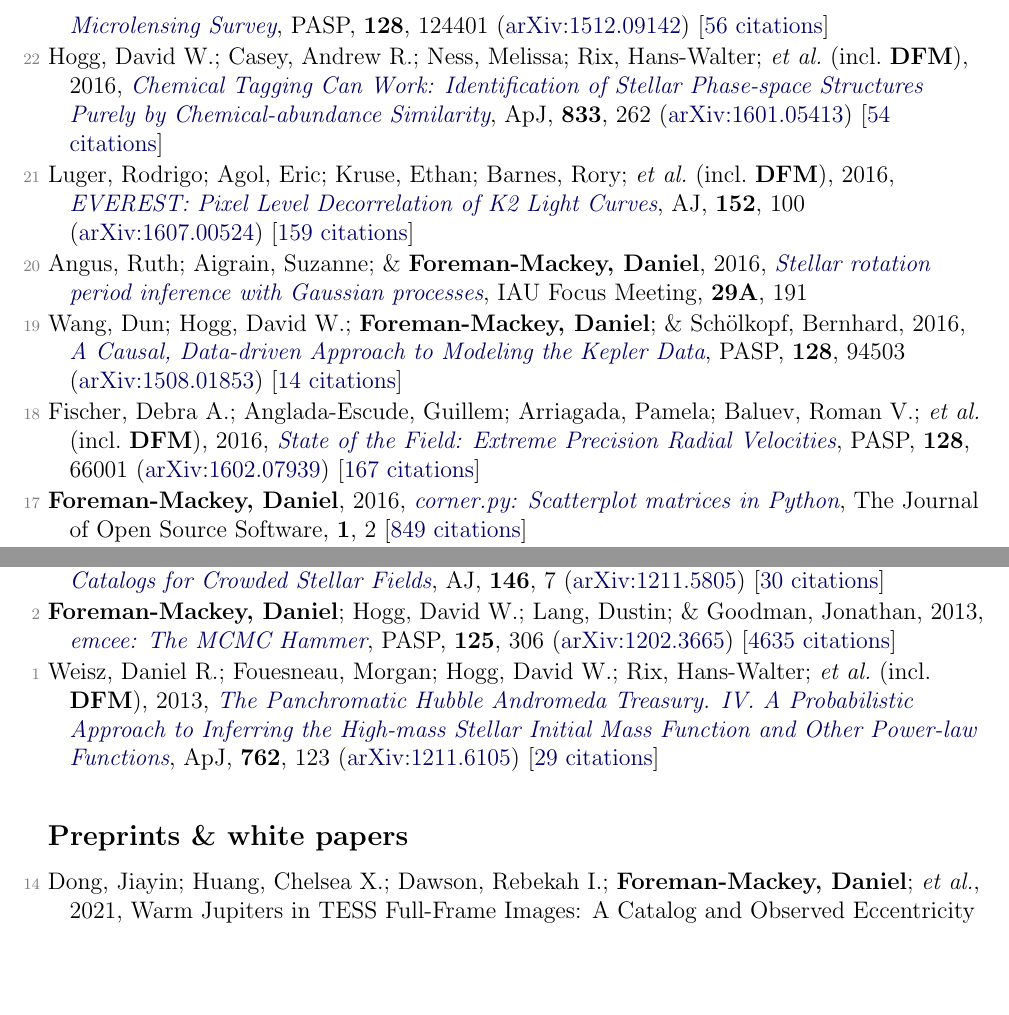
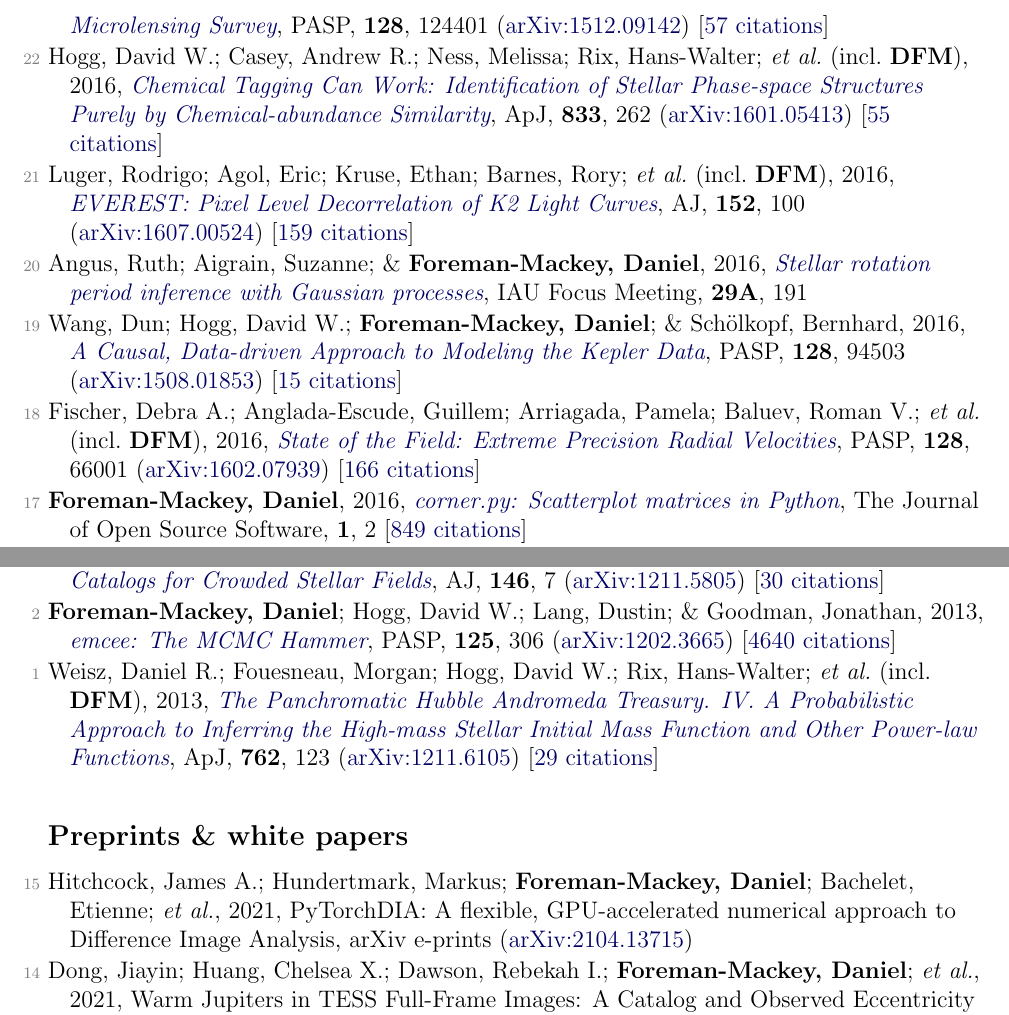
Before and after one commit to dfm/cv, a LaTeX document (tex/pubs.tex, which reads tex/pubs_ref.tex, tex/pubs_unref.tex): two parts of pages 4 and 5 of 6, joined at a grey line, cut so that both start at the same text, the shorter picture padded with empty space. Compiled offline with pdfLaTeX.

Commit message:
updating data

```diff
--- a/tex/pubs_ref.tex
+++ b/tex/pubs_ref.tex
@@ -80,17 +80,17 @@
 
 \item[{\color{numcolor}\scriptsize24}] \textbf{Foreman-Mackey, Daniel}; Morton, Timothy D.; Hogg, David W.; Agol, Eric; \& Sch{\"o}lkopf, Bernhard, 2016, \doi{10.3847/0004-6256/152/6/206}{The Population of Long-period Transiting Exoplanets}, \aj, \textbf{152}, 206 (\arxiv{1607.08237}) [\href{https://ui.adsabs.harvard.edu/abs/2016AJ....152..206F}{58 citations}]
 
-\item[{\color{numcolor}\scriptsize23}] Henderson, Calen B.; Poleski, Rados{\l}aw; Penny, Matthew; Street, Rachel A.; \etal\ (incl.\ \textbf{DFM}), 2016, \doi{10.1088/1538-3873/128/970/124401}{Campaign 9 of the K2 Mission: Observational Parameters, Scientific Drivers, and Community Involvement for a Simultaneous Space- and Ground-based Microlensing Survey}, \pasp, \textbf{128}, 124401 (\arxiv{1512.09142}) [\href{https://ui.adsabs.harvard.edu/abs/2016PASP..128l4401H}{56 citations}]
+\item[{\color{numcolor}\scriptsize23}] Henderson, Calen B.; Poleski, Rados{\l}aw; Penny, Matthew; Street, Rachel A.; \etal\ (incl.\ \textbf{DFM}), 2016, \doi{10.1088/1538-3873/128/970/124401}{Campaign 9 of the K2 Mission: Observational Parameters, Scientific Drivers, and Community Involvement for a Simultaneous Space- and Ground-based Microlensing Survey}, \pasp, \textbf{128}, 124401 (\arxiv{1512.09142}) [\href{https://ui.adsabs.harvard.edu/abs/2016PASP..128l4401H}{57 citations}]
 
-\item[{\color{numcolor}\scriptsize22}] Hogg, David W.; Casey, Andrew R.; Ness, Melissa; Rix, Hans-Walter; \etal\ (incl.\ \textbf{DFM}), 2016, \doi{10.3847/1538-4357/833/2/262}{Chemical Tagging Can Work: Identification of Stellar Phase-space Structures Purely by Chemical-abundance Similarity}, \apj, \textbf{833}, 262 (\arxiv{1601.05413}) [\href{https://ui.adsabs.harvard.edu/abs/2016ApJ...833..262H}{54 citations}]
+\item[{\color{numcolor}\scriptsize22}] Hogg, David W.; Casey, Andrew R.; Ness, Melissa; Rix, Hans-Walter; \etal\ (incl.\ \textbf{DFM}), 2016, \doi{10.3847/1538-4357/833/2/262}{Chemical Tagging Can Work: Identification of Stellar Phase-space Structures Purely by Chemical-abundance Similarity}, \apj, \textbf{833}, 262 (\arxiv{1601.05413}) [\href{https://ui.adsabs.harvard.edu/abs/2016ApJ...833..262H}{55 citations}]
 
 \item[{\color{numcolor}\scriptsize21}] Luger, Rodrigo; Agol, Eric; Kruse, Ethan; Barnes, Rory; \etal\ (incl.\ \textbf{DFM}), 2016, \doi{10.3847/0004-6256/152/4/100}{EVEREST: Pixel Level Decorrelation of K2 Light Curves}, \aj, \textbf{152}, 100 (\arxiv{1607.00524}) [\href{https://ui.adsabs.harvard.edu/abs/2016AJ....152..100L}{159 citations}]
 
 \item[{\color{numcolor}\scriptsize20}] Angus, Ruth; Aigrain, Suzanne; \& \textbf{Foreman-Mackey, Daniel}, 2016, \doi{10.1017/S1743921316002738}{Stellar rotation period inference with Gaussian processes}, IAU Focus Meeting, \textbf{29A}, 191
 
-\item[{\color{numcolor}\scriptsize19}] Wang, Dun; Hogg, David W.; \textbf{Foreman-Mackey, Daniel}; \& Sch{\"o}lkopf, Bernhard, 2016, \doi{10.1088/1538-3873/128/967/094503}{A Causal, Data-driven Approach to Modeling the Kepler Data}, \pasp, \textbf{128}, 94503 (\arxiv{1508.01853}) [\href{https://ui.adsabs.harvard.edu/abs/2016PASP..128i4503W}{14 citations}]
+\item[{\color{numcolor}\scriptsize19}] Wang, Dun; Hogg, David W.; \textbf{Foreman-Mackey, Daniel}; \& Sch{\"o}lkopf, Bernhard, 2016, \doi{10.1088/1538-3873/128/967/094503}{A Causal, Data-driven Approach to Modeling the Kepler Data}, \pasp, \textbf{128}, 94503 (\arxiv{1508.01853}) [\href{https://ui.adsabs.harvard.edu/abs/2016PASP..128i4503W}{15 citations}]
 
-\item[{\color{numcolor}\scriptsize18}] Fischer, Debra A.; Anglada-Escude, Guillem; Arriagada, Pamela; Baluev, Roman V.; \etal\ (incl.\ \textbf{DFM}), 2016, \doi{10.1088/1538-3873/128/964/066001}{State of the Field: Extreme Precision Radial Velocities}, \pasp, \textbf{128}, 66001 (\arxiv{1602.07939}) [\href{https://ui.adsabs.harvard.edu/abs/2016PASP..128f6001F}{167 citations}]
+\item[{\color{numcolor}\scriptsize18}] Fischer, Debra A.; Anglada-Escude, Guillem; Arriagada, Pamela; Baluev, Roman V.; \etal\ (incl.\ \textbf{DFM}), 2016, \doi{10.1088/1538-3873/128/964/066001}{State of the Field: Extreme Precision Radial Velocities}, \pasp, \textbf{128}, 66001 (\arxiv{1602.07939}) [\href{https://ui.adsabs.harvard.edu/abs/2016PASP..128f6001F}{166 citations}]
 
 \item[{\color{numcolor}\scriptsize17}] \textbf{Foreman-Mackey, Daniel}, 2016, \doi{10.21105/joss.00024}{corner.py: Scatterplot matrices in Python}, The Journal of Open Source Software, \textbf{1}, 2 [\href{https://scholar.google.com/scholar?cites=1835087844145558435,17836006976722650130,17325274697099535179,14220488595059618709,12820425635803494730,7284810048757141243,16003095824317425768}{849 citations}]
 
@@ -122,6 +122,6 @@
 
 \item[{\color{numcolor}\scriptsize3}] Brewer, Brendon J.; \textbf{Foreman-Mackey, Daniel}; \& Hogg, David W., 2013, \doi{10.1088/0004-6256/146/1/7}{Probabilistic Catalogs for Crowded Stellar Fields}, \aj, \textbf{146}, 7 (\arxiv{1211.5805}) [\href{https://ui.adsabs.harvard.edu/abs/2013AJ....146....7B}{30 citations}]
 
-\item[{\color{numcolor}\scriptsize2}] \textbf{Foreman-Mackey, Daniel}; Hogg, David W.; Lang, Dustin; \& Goodman, Jonathan, 2013, \doi{10.1086/670067}{emcee: The MCMC Hammer}, \pasp, \textbf{125}, 306 (\arxiv{1202.3665}) [\href{https://ui.adsabs.harvard.edu/abs/2013PASP..125..306F}{4635 citations}]
+\item[{\color{numcolor}\scriptsize2}] \textbf{Foreman-Mackey, Daniel}; Hogg, David W.; Lang, Dustin; \& Goodman, Jonathan, 2013, \doi{10.1086/670067}{emcee: The MCMC Hammer}, \pasp, \textbf{125}, 306 (\arxiv{1202.3665}) [\href{https://ui.adsabs.harvard.edu/abs/2013PASP..125..306F}{4640 citations}]
 
 \item[{\color{numcolor}\scriptsize1}] Weisz, Daniel R.; Fouesneau, Morgan; Hogg, David W.; Rix, Hans-Walter; \etal\ (incl.\ \textbf{DFM}), 2013, \doi{10.1088/0004-637X/762/2/123}{The Panchromatic Hubble Andromeda Treasury. IV. A Probabilistic Approach to Inferring the High-mass Stellar Initial Mass Function and Other Power-law Functions}, \apj, \textbf{762}, 123 (\arxiv{1211.6105}) [\href{https://ui.adsabs.harvard.edu/abs/2013ApJ...762..123W}{29 citations}]
--- a/tex/pubs_unref.tex
+++ b/tex/pubs_unref.tex
@@ -1,3 +1,5 @@
+\item[{\color{numcolor}\scriptsize15}] Hitchcock, James A.; Hundertmark, Markus; \textbf{Foreman-Mackey, Daniel}; Bachelet, Etienne; \etal, 2021, PyTorchDIA: A flexible, GPU-accelerated numerical approach to Difference Image Analysis, arXiv e-prints (\arxiv{2104.13715})
+
 \item[{\color{numcolor}\scriptsize14}] Dong, Jiayin; Huang, Chelsea X.; Dawson, Rebekah I.; \textbf{Foreman-Mackey, Daniel}; \etal, 2021, Warm Jupiters in TESS Full-Frame Images: A Catalog and Observed Eccentricity Distribution for Year 1, arXiv e-prints (\arxiv{2104.01970})
 
 \item[{\color{numcolor}\scriptsize13}] Bartoli{\'c}, Fran; Luger, Rodrigo; \textbf{Foreman-Mackey, Daniel}; Howell, Robert R.; \& Rathbun, Julie A., 2021, Occultation mapping of Io's surface in the near-infrared I: Inferring static maps, arXiv e-prints (\arxiv{2103.03758})
```
Also changed, not shown: tex/pubs_select.tex (+1 -1 lines), tex/pubs_summary.tex (+1 -1 lines), README.md, tex/pubs_ref.tex (8 more changed lines), 1 other file.
